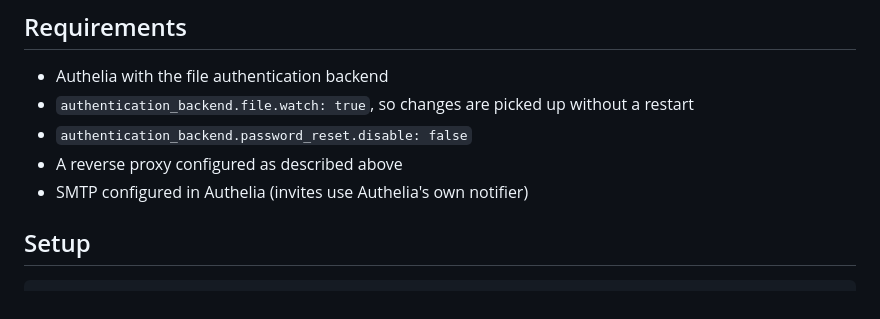
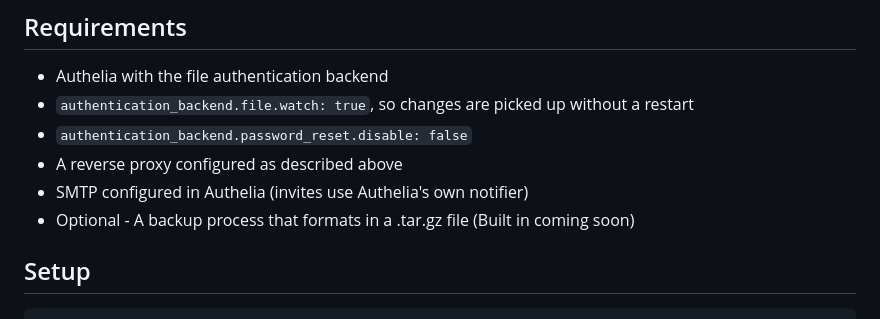
Before and after one commit to Cbow2018/Authelia-Admin, a Markdown page: README.md, the part around the change. GitHub-like rendering.

```diff
--- a/README.md
+++ b/README.md
@@ -57,6 +57,7 @@ Put the app on a dedicated Docker network shared only with the proxy and Autheli
 - `authentication_backend.password_reset.disable: false`
 - A reverse proxy configured as described above
 - SMTP configured in Authelia (invites use Authelia's own notifier)
+- Optional - A backup process that formats in a .tar.gz file (Built in coming soon)
 
 ## Setup
 
```
